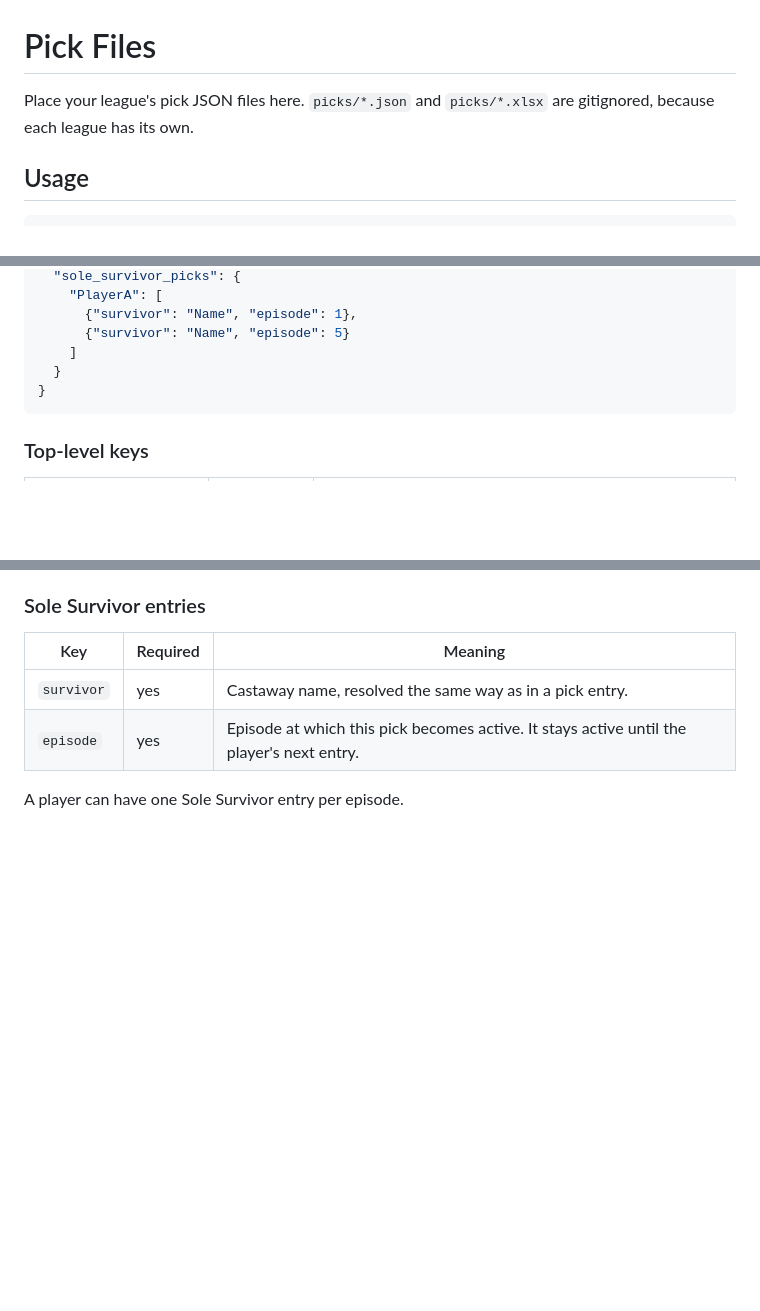
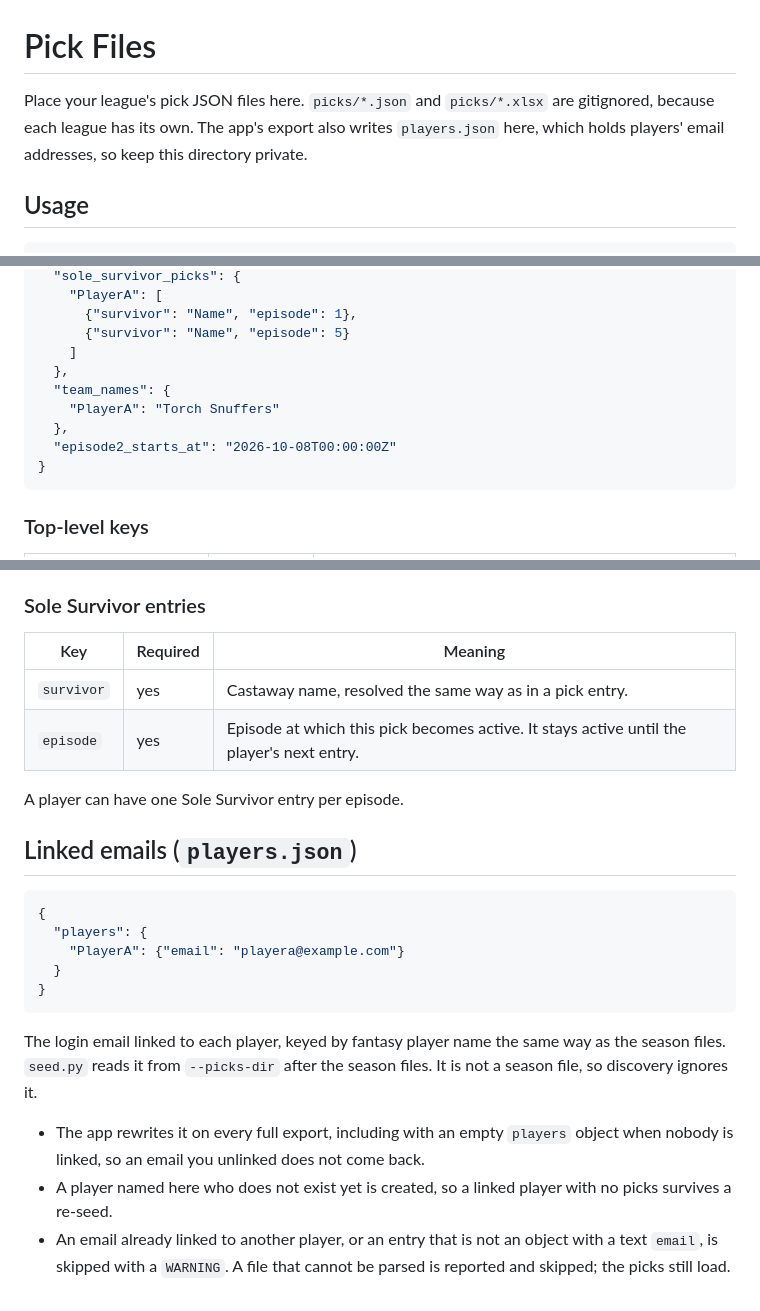
Before and after one commit to benjibromberg/survivor-fantasy, a Markdown page: picks/README.md, 3 parts joined by grey strips. GitHub-like rendering; blank space fills up the shorter version.

Commit message:
docs(picks): document team names, Episode 2 time and players.json

````diff
--- a/picks/README.md
+++ b/picks/README.md
@@ -1,6 +1,6 @@
 # Pick Files
 
-Place your league's pick JSON files here. `picks/*.json` and `picks/*.xlsx` are gitignored, because each league has its own.
+Place your league's pick JSON files here. `picks/*.json` and `picks/*.xlsx` are gitignored, because each league has its own. The app's export also writes `players.json` here, which holds players' email addresses, so keep this directory private.
 
 ## Usage
 
@@ -45,7 +45,11 @@ python seed.py --picks-dir ./picks
       {"survivor": "Name", "episode": 1},
       {"survivor": "Name", "episode": 5}
     ]
-  }
+  },
+  "team_names": {
+    "PlayerA": "Torch Snuffers"
+  },
+  "episode2_starts_at": "2026-10-08T00:00:00Z"
 }
 ```
 
@@ -82,3 +88,19 @@ Use the bare type codes. Matching is by substring with the longer codes checked
 | `episode` | yes | Episode at which this pick becomes active. It stays active until the player's next entry. |
 
 A player can have one Sole Survivor entry per episode.
+
+## Linked emails (`players.json`)
+
+```json
+{
+  "players": {
+    "PlayerA": {"email": "playera@example.com"}
+  }
+}
+```
+
+The login email linked to each player, keyed by fantasy player name the same way as the season files. `seed.py` reads it from `--picks-dir` after the season files. It is not a season file, so discovery ignores it.
+
+- The app rewrites it on every full export, including with an empty `players` object when nobody is linked, so an email you unlinked does not come back.
+- A player named here who does not exist yet is created, so a linked player with no picks survives a re-seed.
+- An email already linked to another player, or an entry that is not an object with a text `email`, is skipped with a `WARNING`. A file that cannot be parsed is reported and skipped; the picks still load.
````
Also changed, not shown: other parts of picks/README.md (+2 -0 lines), DEPLOYMENT.md (+19 -14 lines).
